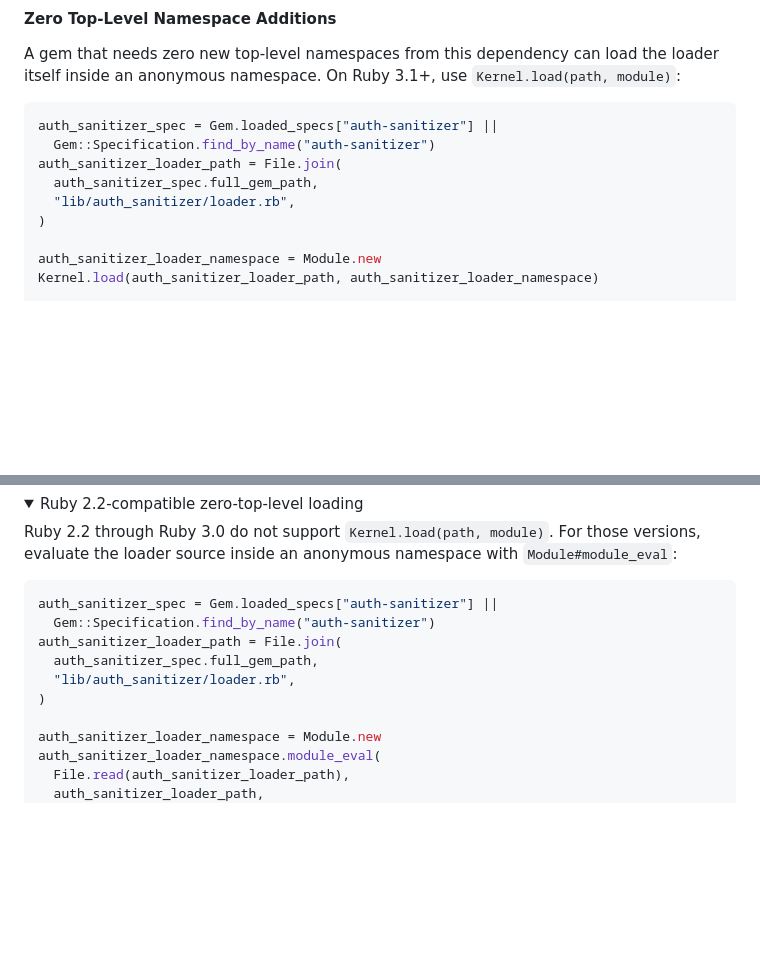
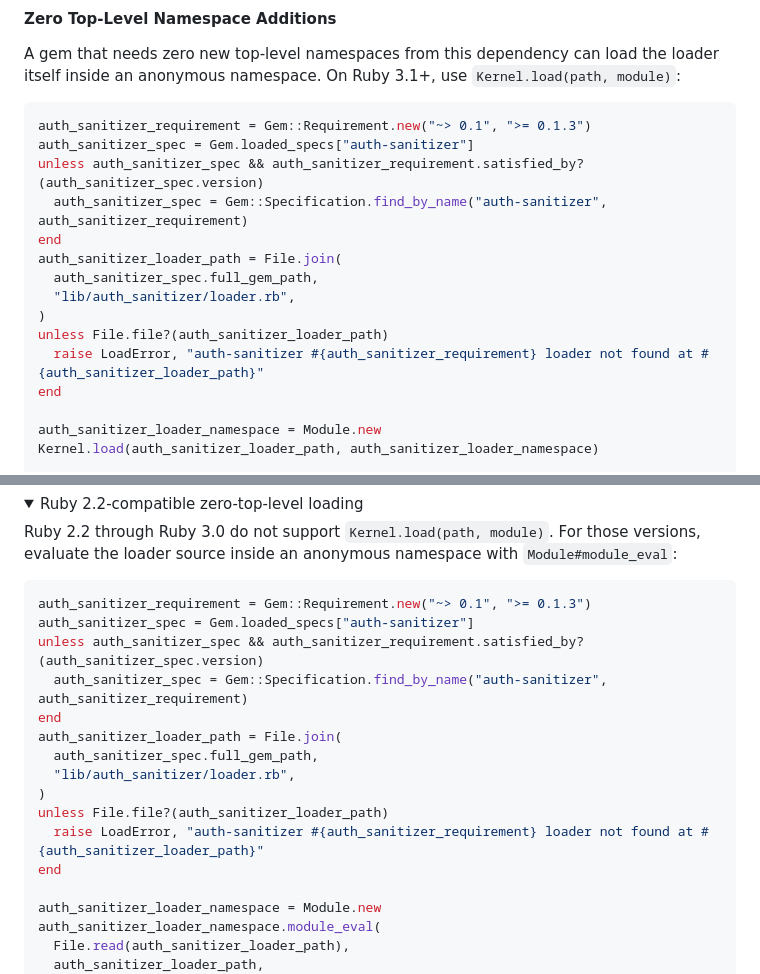
Before and after one commit to ruby-oauth/auth-sanitizer, a Markdown page: README.md, 2 parts joined by grey strips. Drawn GitHub-style; folded sections open; blank space fills up the shorter version.

Commit message:
Document constrained isolated loader lookup

````diff
--- a/README.md
+++ b/README.md
@@ -248,12 +248,18 @@ A gem that needs zero new top-level namespaces from this dependency can load the
 namespace. On Ruby 3.1+, use `Kernel.load(path, module)`:
 
 ```ruby
-auth_sanitizer_spec = Gem.loaded_specs["auth-sanitizer"] ||
-  Gem::Specification.find_by_name("auth-sanitizer")
+auth_sanitizer_requirement = Gem::Requirement.new("~> 0.1", ">= 0.1.3")
+auth_sanitizer_spec = Gem.loaded_specs["auth-sanitizer"]
+unless auth_sanitizer_spec && auth_sanitizer_requirement.satisfied_by?(auth_sanitizer_spec.version)
+  auth_sanitizer_spec = Gem::Specification.find_by_name("auth-sanitizer", auth_sanitizer_requirement)
+end
 auth_sanitizer_loader_path = File.join(
   auth_sanitizer_spec.full_gem_path,
   "lib/auth_sanitizer/loader.rb",
 )
+unless File.file?(auth_sanitizer_loader_path)
+  raise LoadError, "auth-sanitizer #{auth_sanitizer_requirement} loader not found at #{auth_sanitizer_loader_path}"
+end
 
 auth_sanitizer_loader_namespace = Module.new
 Kernel.load(auth_sanitizer_loader_path, auth_sanitizer_loader_namespace)
@@ -274,12 +280,18 @@ Ruby 2.2 through Ruby 3.0 do not support `Kernel.load(path, module)`. For those
 inside an anonymous namespace with `Module#module_eval`:
 
 ```ruby
-auth_sanitizer_spec = Gem.loaded_specs["auth-sanitizer"] ||
-  Gem::Specification.find_by_name("auth-sanitizer")
+auth_sanitizer_requirement = Gem::Requirement.new("~> 0.1", ">= 0.1.3")
+auth_sanitizer_spec = Gem.loaded_specs["auth-sanitizer"]
+unless auth_sanitizer_spec && auth_sanitizer_requirement.satisfied_by?(auth_sanitizer_spec.version)
+  auth_sanitizer_spec = Gem::Specification.find_by_name("auth-sanitizer", auth_sanitizer_requirement)
+end
 auth_sanitizer_loader_path = File.join(
   auth_sanitizer_spec.full_gem_path,
   "lib/auth_sanitizer/loader.rb",
 )
+unless File.file?(auth_sanitizer_loader_path)
+  raise LoadError, "auth-sanitizer #{auth_sanitizer_requirement} loader not found at #{auth_sanitizer_loader_path}"
+end
 
 auth_sanitizer_loader_namespace = Module.new
 auth_sanitizer_loader_namespace.module_eval(
````
